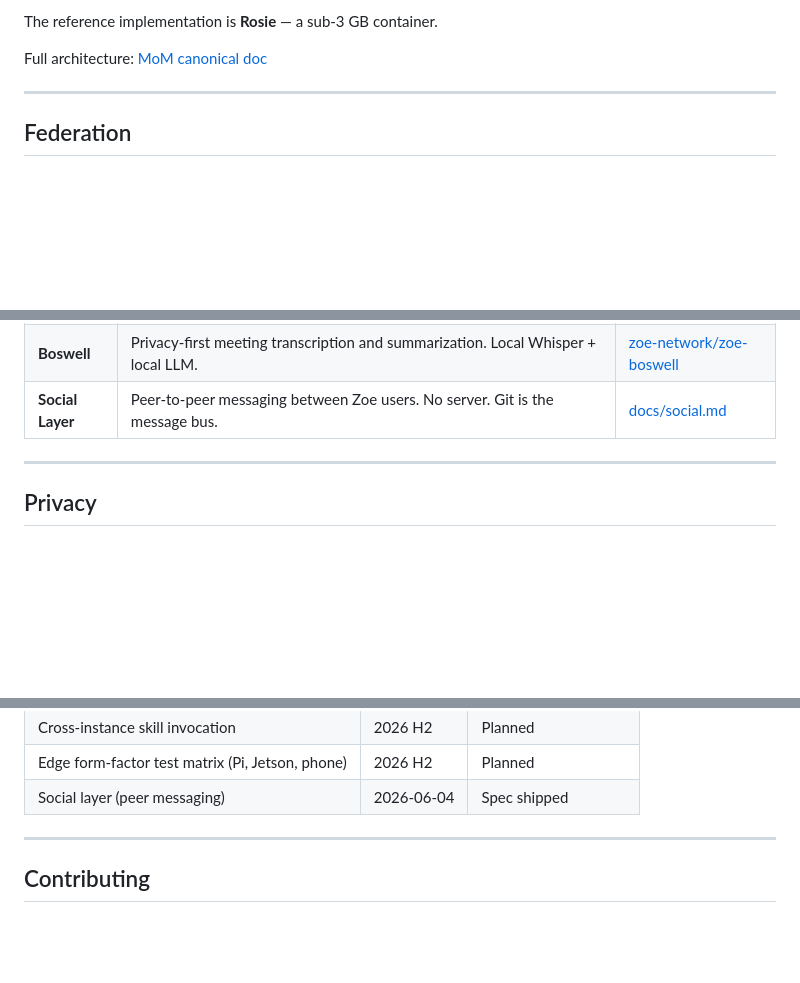
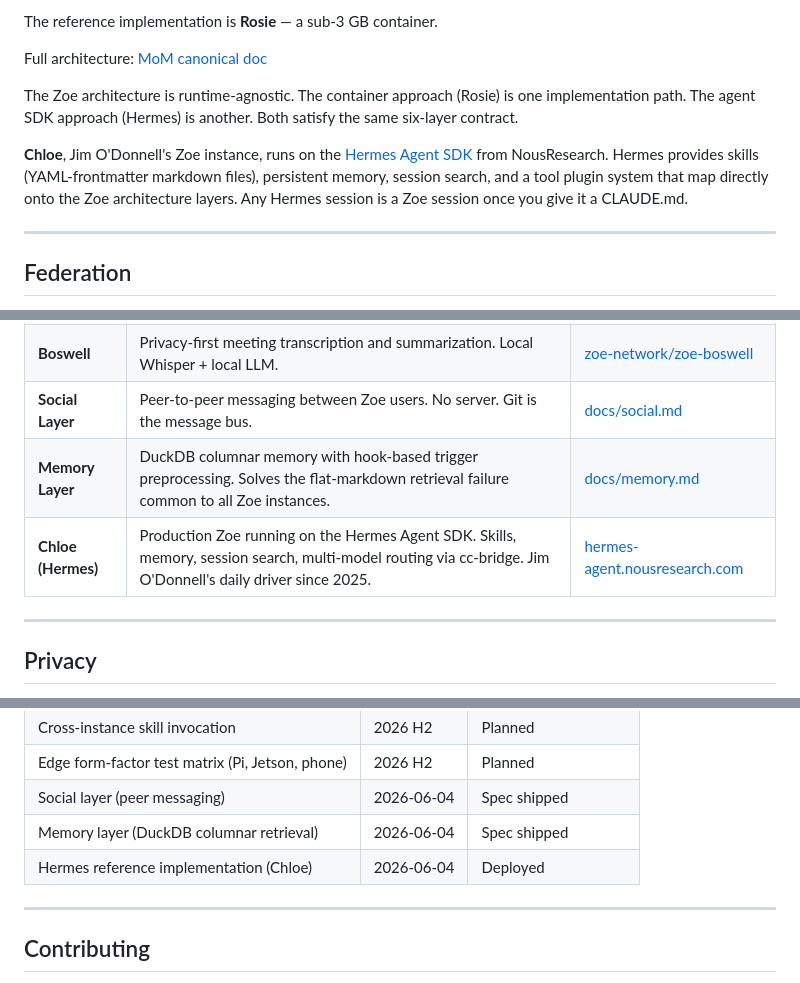
Before and after one commit to zoe-network/zoe, a Markdown page: README.md, 3 parts joined by grey strips. GitHub-like rendering; blank space fills up the shorter version.

```diff
--- a/README.md
+++ b/README.md
@@ -39,6 +39,10 @@ The architecture degrades gracefully: fully functional offline, better with clou
 The reference implementation is **Rosie** — a sub-3 GB container.
 
 Full architecture: [MoM canonical doc](https://zoe-network.github.io/zoe-boswell/mom.html)
+
+The Zoe architecture is runtime-agnostic. The container approach (Rosie) is one implementation path. The agent SDK approach (Hermes) is another. Both satisfy the same six-layer contract.
+
+**Chloe**, Jim O'Donnell's Zoe instance, runs on the [Hermes Agent SDK](https://hermes-agent.nousresearch.com) from NousResearch. Hermes provides skills (YAML-frontmatter markdown files), persistent memory, session search, and a tool plugin system that map directly onto the Zoe architecture layers. Any Hermes session is a Zoe session once you give it a CLAUDE.md.
 
 ---
 
@@ -105,6 +109,8 @@ Review the source first: [start.md](docs/start.md)
 | **Rosie** | Reference Zoe container implementing MoM. WSL2 / podman. Under 3 GB. Includes MoM whitepaper and architecture diagram. | [zoe-network/rosie](https://github.com/zoe-network/rosie) |
 | **Boswell** | Privacy-first meeting transcription and summarization. Local Whisper + local LLM. | [zoe-network/zoe-boswell](https://github.com/zoe-network/zoe-boswell) |
 | **Social Layer** | Peer-to-peer messaging between Zoe users. No server. Git is the message bus. | [docs/social.md](https://zoe-network.github.io/zoe/social.md) |
+| **Memory Layer** | DuckDB columnar memory with hook-based trigger preprocessing. Solves the flat-markdown retrieval failure common to all Zoe instances. | [docs/memory.md](https://zoe-network.github.io/zoe/memory.md) |
+| **Chloe (Hermes)** | Production Zoe running on the Hermes Agent SDK. Skills, memory, session search, multi-model routing via cc-bridge. Jim O'Donnell's daily driver since 2025. | [hermes-agent.nousresearch.com](https://hermes-agent.nousresearch.com) |
 
 ---
 
@@ -135,6 +141,8 @@ Most "local AI" means inference on your machine, everything else remote. Zoe's p
 | Cross-instance skill invocation | 2026 H2 | Planned |
 | Edge form-factor test matrix (Pi, Jetson, phone) | 2026 H2 | Planned |
 | Social layer (peer messaging) | 2026-06-04 | Spec shipped |
+| Memory layer (DuckDB columnar retrieval) | 2026-06-04 | Spec shipped |
+| Hermes reference implementation (Chloe) | 2026-06-04 | Deployed |
 
 ---
 
```
Also changed, not shown: other parts of README.md (+1 -0 lines), docs/memory.md (added, +156 -0 lines).
